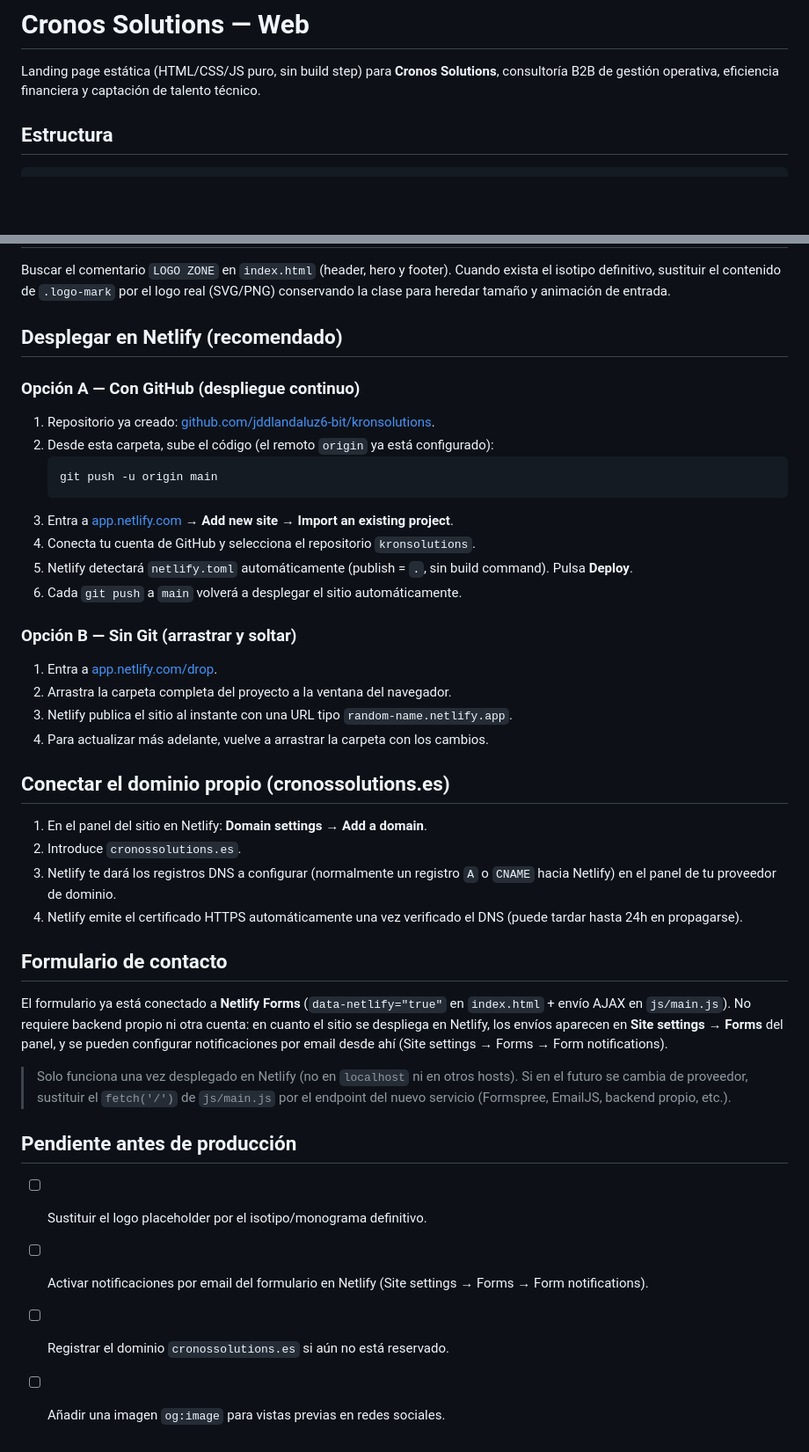
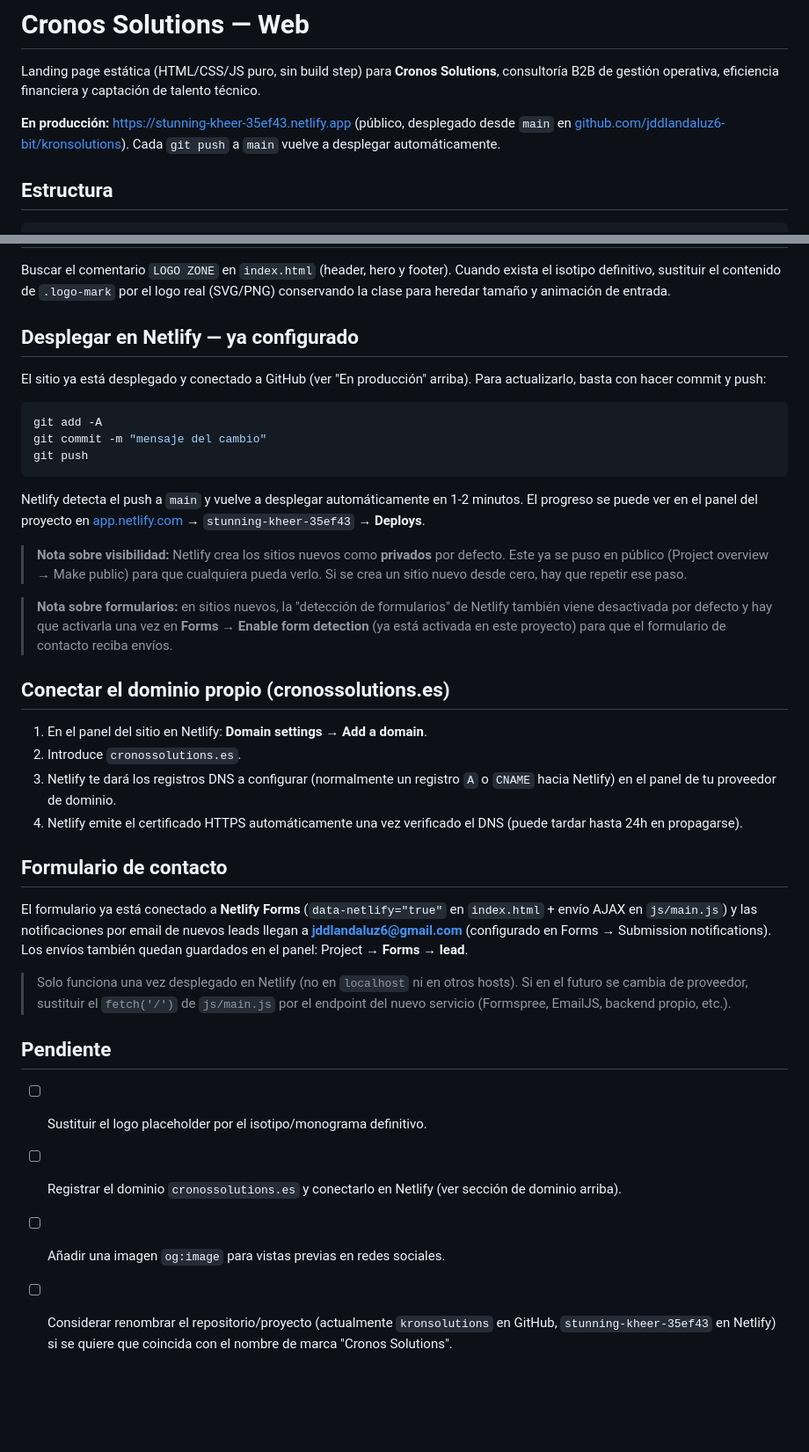
Before and after one commit to jddlandaluz6-bit/kronsolutions, a Markdown page: README.md, 2 parts joined by grey strips. Shown at 88% size. Rendered like a GitHub page; blank space fills up the shorter version.

Commit message:
Document live deployment details in README
Co-Authored-By: Claude Sonnet 5 <noreply@anthropic.com>

````diff
--- a/README.md
+++ b/README.md
@@ -1,6 +1,8 @@
 # Cronos Solutions — Web
 
 Landing page estática (HTML/CSS/JS puro, sin build step) para **Cronos Solutions**, consultoría B2B de gestión operativa, eficiencia financiera y captación de talento técnico.
+
+**En producción:** https://stunning-kheer-35ef43.netlify.app (público, desplegado desde `main` en [github.com/jddlandaluz6-bit/kronsolutions](https://github.com/jddlandaluz6-bit/kronsolutions)). Cada `git push` a `main` vuelve a desplegar automáticamente.
 
 ## Estructura
 
@@ -20,26 +22,21 @@ No requiere `npm install` ni build: son archivos estáticos servidos tal cual.
 
 Buscar el comentario `LOGO ZONE` en `index.html` (header, hero y footer). Cuando exista el isotipo definitivo, sustituir el contenido de `.logo-mark` por el logo real (SVG/PNG) conservando la clase para heredar tamaño y animación de entrada.
 
-## Desplegar en Netlify (recomendado)
+## Desplegar en Netlify — ya configurado
 
-### Opción A — Con GitHub (despliegue continuo)
+El sitio ya está desplegado y conectado a GitHub (ver "En producción" arriba). Para actualizarlo, basta con hacer commit y push:
 
-1. Repositorio ya creado: [github.com/jddlandaluz6-bit/kronsolutions](https://github.com/jddlandaluz6-bit/kronsolutions).
-2. Desde esta carpeta, sube el código (el remoto `origin` ya está configurado):
-   ```bash
-   git push -u origin main
-   ```
-3. Entra a [app.netlify.com](https://app.netlify.com) → **Add new site → Import an existing project**.
-4. Conecta tu cuenta de GitHub y selecciona el repositorio `kronsolutions`.
-6. Netlify detectará `netlify.toml` automáticamente (publish = `.`, sin build command). Pulsa **Deploy**.
-7. Cada `git push` a `main` volverá a desplegar el sitio automáticamente.
+```bash
+git add -A
+git commit -m "mensaje del cambio"
+git push
+```
 
-### Opción B — Sin Git (arrastrar y soltar)
+Netlify detecta el push a `main` y vuelve a desplegar automáticamente en 1-2 minutos. El progreso se puede ver en el panel del proyecto en [app.netlify.com](https://app.netlify.com) → `stunning-kheer-35ef43` → **Deploys**.
 
-1. Entra a [app.netlify.com/drop](https://app.netlify.com/drop).
-2. Arrastra la carpeta completa del proyecto a la ventana del navegador.
-3. Netlify publica el sitio al instante con una URL tipo `random-name.netlify.app`.
-4. Para actualizar más adelante, vuelve a arrastrar la carpeta con los cambios.
+> **Nota sobre visibilidad:** Netlify crea los sitios nuevos como **privados** por defecto. Este ya se puso en público (Project overview → Make public) para que cualquiera pueda verlo. Si se crea un sitio nuevo desde cero, hay que repetir ese paso.
+
+> **Nota sobre formularios:** en sitios nuevos, la "detección de formularios" de Netlify también viene desactivada por defecto y hay que activarla una vez en **Forms → Enable form detection** (ya está activada en este proyecto) para que el formulario de contacto reciba envíos.
 
 ## Conectar el dominio propio (cronossolutions.es)
 
@@ -50,13 +47,13 @@ Buscar el comentario `LOGO ZONE` en `index.html` (header, hero y footer). Cuando
 
 ## Formulario de contacto
 
-El formulario ya está conectado a **Netlify Forms** (`data-netlify="true"` en `index.html` + envío AJAX en `js/main.js`). No requiere backend propio ni otra cuenta: en cuanto el sitio se despliega en Netlify, los envíos aparecen en **Site settings → Forms** del panel, y se pueden configurar notificaciones por email desde ahí (Site settings → Forms → Form notifications).
+El formulario ya está conectado a **Netlify Forms** (`data-netlify="true"` en `index.html` + envío AJAX en `js/main.js`) y las notificaciones por email de nuevos leads llegan a **jddlandaluz6@gmail.com** (configurado en Forms → Submission notifications). Los envíos también quedan guardados en el panel: Project → **Forms → lead**.
 
 > Solo funciona una vez desplegado en Netlify (no en `localhost` ni en otros hosts). Si en el futuro se cambia de proveedor, sustituir el `fetch('/')` de `js/main.js` por el endpoint del nuevo servicio (Formspree, EmailJS, backend propio, etc.).
 
-## Pendiente antes de producción
+## Pendiente
 
 - [ ] Sustituir el logo placeholder por el isotipo/monograma definitivo.
-- [ ] Activar notificaciones por email del formulario en Netlify (Site settings → Forms → Form notifications).
-- [ ] Registrar el dominio `cronossolutions.es` si aún no está reservado.
+- [ ] Registrar el dominio `cronossolutions.es` y conectarlo en Netlify (ver sección de dominio arriba).
 - [ ] Añadir una imagen `og:image` para vistas previas en redes sociales.
+- [ ] Considerar renombrar el repositorio/proyecto (actualmente `kronsolutions` en GitHub, `stunning-kheer-35ef43` en Netlify) si se quiere que coincida con el nombre de marca "Cronos Solutions".
````
